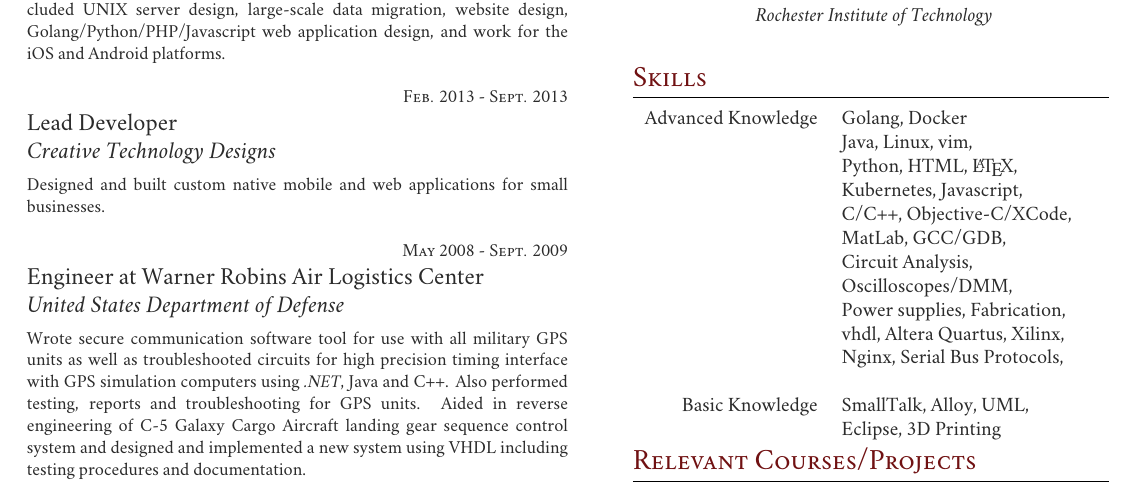
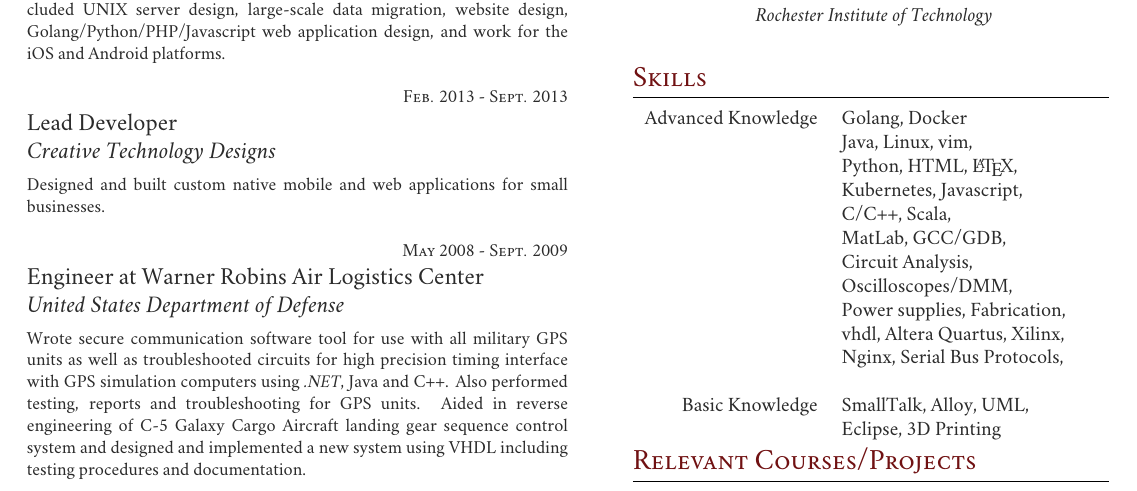
Before and after one commit to gxb5443/TexResume, a LaTeX CV (dualColResume.tex): part of the page, cut so that both start at the same text. Compiled offline with XeLaTeX; a missing font is replaced by an installed copy or a similar font.

Commit message:
switches from ObjectiveC to Scala

```diff
--- a/dualColResume.tex
+++ b/dualColResume.tex
@@ -272,7 +272,7 @@ Advanced Knowledge
  & Java, Linux, vim,\\
  & Python, HTML, \LaTeX{},\\
  & Kubernetes, Javascript,\\
- & C/C++, Objective-C/XCode,\\
+ & C/C++, Scala,\\%Objective-C/XCode,\\
  & MatLab, GCC/GDB,\\
  & Circuit Analysis,\\
  & Oscilloscopes/DMM,\\
```
Also changed, not shown: GianBiondiResume.pdf.
